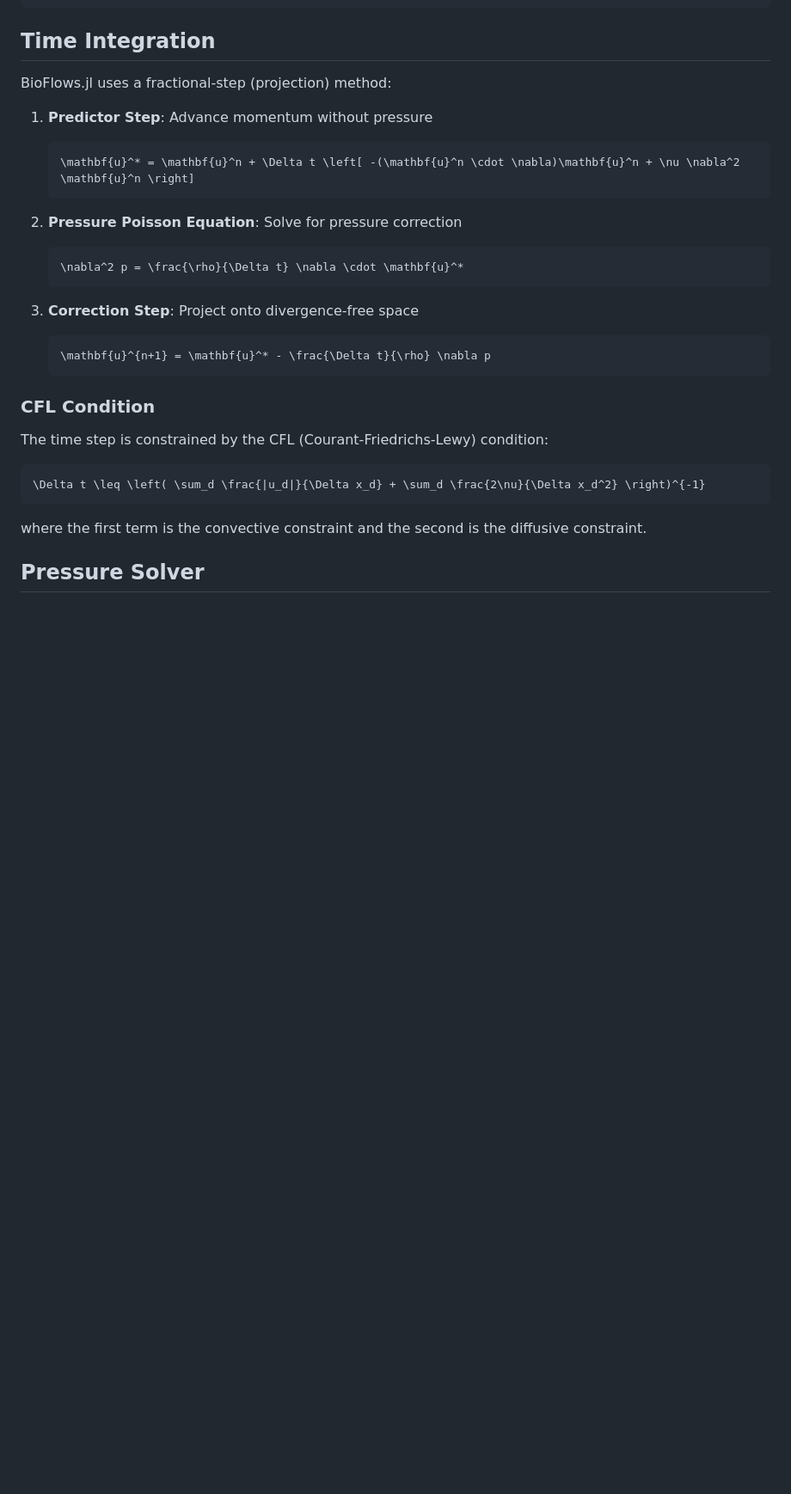
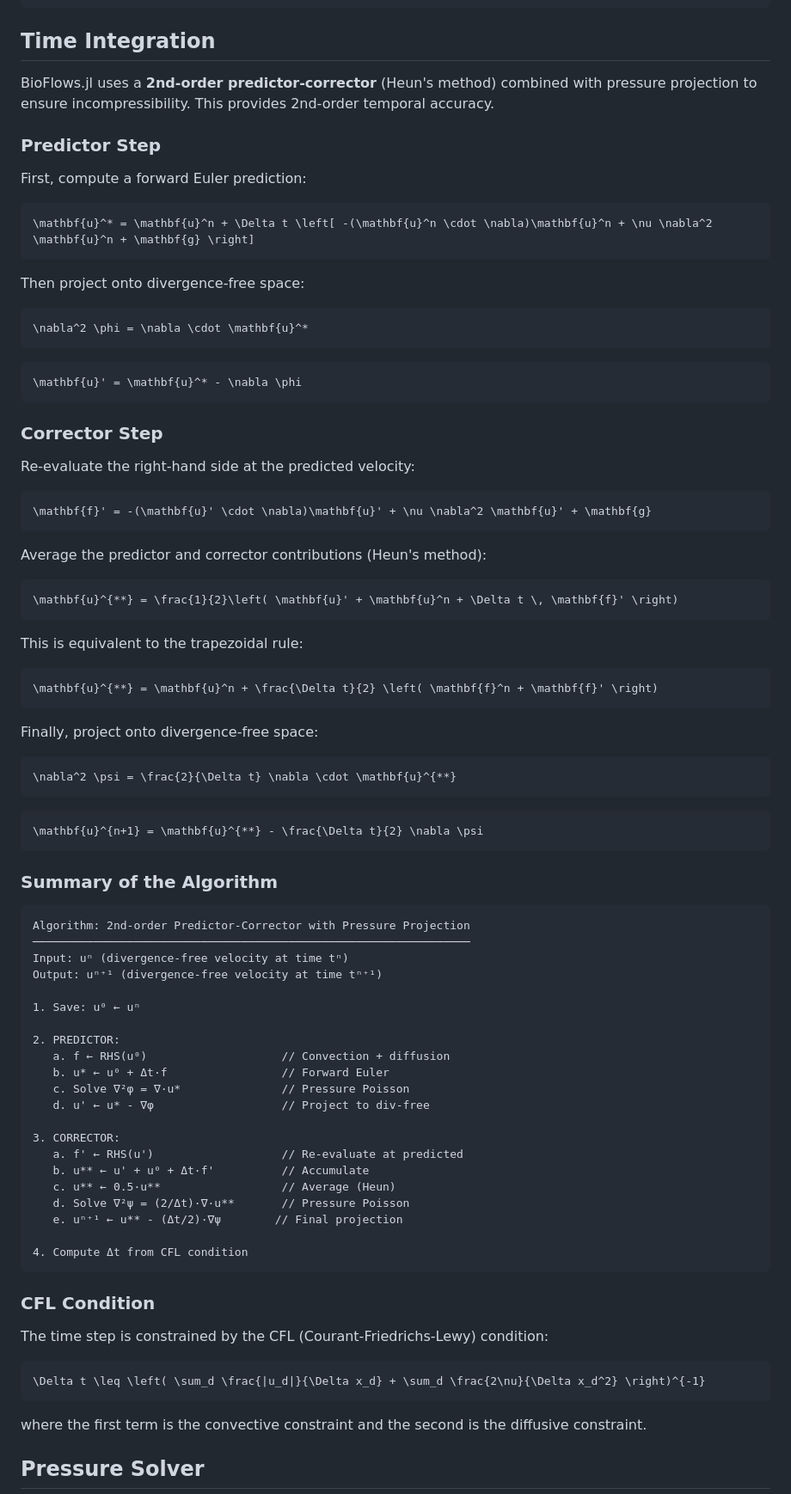
Before and after one commit to subhk/BioFlows.jl, a Markdown page: docs/src/numerical_methods.md, the part around the change. Shown at 86% size. Drawn GitHub-style; blank space fills up the shorter version.

````diff
--- a/docs/src/numerical_methods.md
+++ b/docs/src/numerical_methods.md
@@ -171,22 +171,79 @@ The discrete Laplacian for the Poisson equation:
 
 ## Time Integration
 
-BioFlows.jl uses a fractional-step (projection) method:
+BioFlows.jl uses a **2nd-order predictor-corrector** (Heun's method) combined with pressure projection to ensure incompressibility. This provides 2nd-order temporal accuracy.
 
-1. **Predictor Step**: Advance momentum without pressure
-   ```math
-   \mathbf{u}^* = \mathbf{u}^n + \Delta t \left[ -(\mathbf{u}^n \cdot \nabla)\mathbf{u}^n + \nu \nabla^2 \mathbf{u}^n \right]
-   ```
+### Predictor Step
 
-2. **Pressure Poisson Equation**: Solve for pressure correction
-   ```math
-   \nabla^2 p = \frac{\rho}{\Delta t} \nabla \cdot \mathbf{u}^*
-   ```
+First, compute a forward Euler prediction:
 
-3. **Correction Step**: Project onto divergence-free space
-   ```math
-   \mathbf{u}^{n+1} = \mathbf{u}^* - \frac{\Delta t}{\rho} \nabla p
-   ```
+```math
+\mathbf{u}^* = \mathbf{u}^n + \Delta t \left[ -(\mathbf{u}^n \cdot \nabla)\mathbf{u}^n + \nu \nabla^2 \mathbf{u}^n + \mathbf{g} \right]
+```
+
+Then project onto divergence-free space:
+
+```math
+\nabla^2 \phi = \nabla \cdot \mathbf{u}^*
+```
+```math
+\mathbf{u}' = \mathbf{u}^* - \nabla \phi
+```
+
+### Corrector Step
+
+Re-evaluate the right-hand side at the predicted velocity:
+
+```math
+\mathbf{f}' = -(\mathbf{u}' \cdot \nabla)\mathbf{u}' + \nu \nabla^2 \mathbf{u}' + \mathbf{g}
+```
+
+Average the predictor and corrector contributions (Heun's method):
+
+```math
+\mathbf{u}^{**} = \frac{1}{2}\left( \mathbf{u}' + \mathbf{u}^n + \Delta t \, \mathbf{f}' \right)
+```
+
+This is equivalent to the trapezoidal rule:
+
+```math
+\mathbf{u}^{**} = \mathbf{u}^n + \frac{\Delta t}{2} \left( \mathbf{f}^n + \mathbf{f}' \right)
+```
+
+Finally, project onto divergence-free space:
+
+```math
+\nabla^2 \psi = \frac{2}{\Delta t} \nabla \cdot \mathbf{u}^{**}
+```
+```math
+\mathbf{u}^{n+1} = \mathbf{u}^{**} - \frac{\Delta t}{2} \nabla \psi
+```
+
+### Summary of the Algorithm
+
+```
+Algorithm: 2nd-order Predictor-Corrector with Pressure Projection
+─────────────────────────────────────────────────────────────────
+Input: uⁿ (divergence-free velocity at time tⁿ)
+Output: uⁿ⁺¹ (divergence-free velocity at time tⁿ⁺¹)
+
+1. Save: u⁰ ← uⁿ
+
+2. PREDICTOR:
+   a. f ← RHS(u⁰)                    // Convection + diffusion
+   b. u* ← u⁰ + Δt·f                 // Forward Euler
+   c. Solve ∇²φ = ∇·u*               // Pressure Poisson
+   d. u' ← u* - ∇φ                   // Project to div-free
+
+3. CORRECTOR:
+   a. f' ← RHS(u')                   // Re-evaluate at predicted
+   b. u** ← u' + u⁰ + Δt·f'          // Accumulate
+   c. u** ← 0.5·u**                  // Average (Heun)
+   d. Solve ∇²ψ = (2/Δt)·∇·u**       // Pressure Poisson
+   e. uⁿ⁺¹ ← u** - (Δt/2)·∇ψ        // Final projection
+
+4. Compute Δt from CFL condition
+```
 
 ### CFL Condition
 
````
